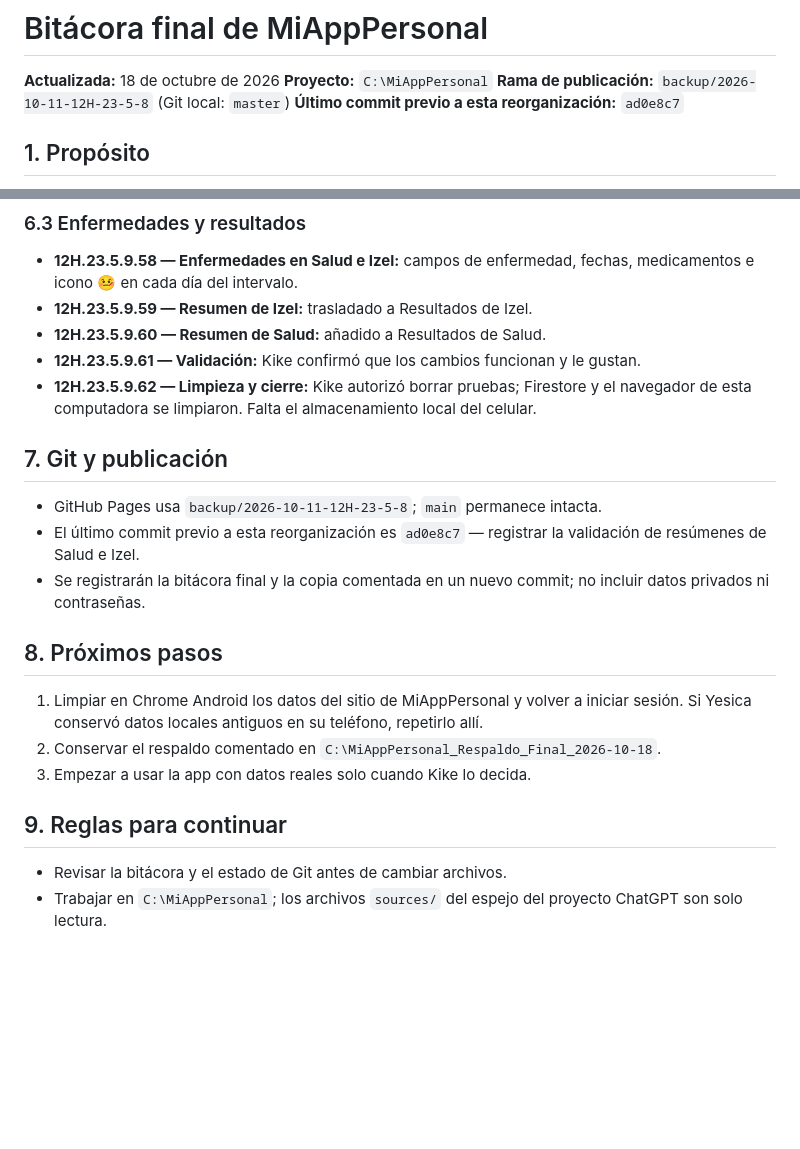
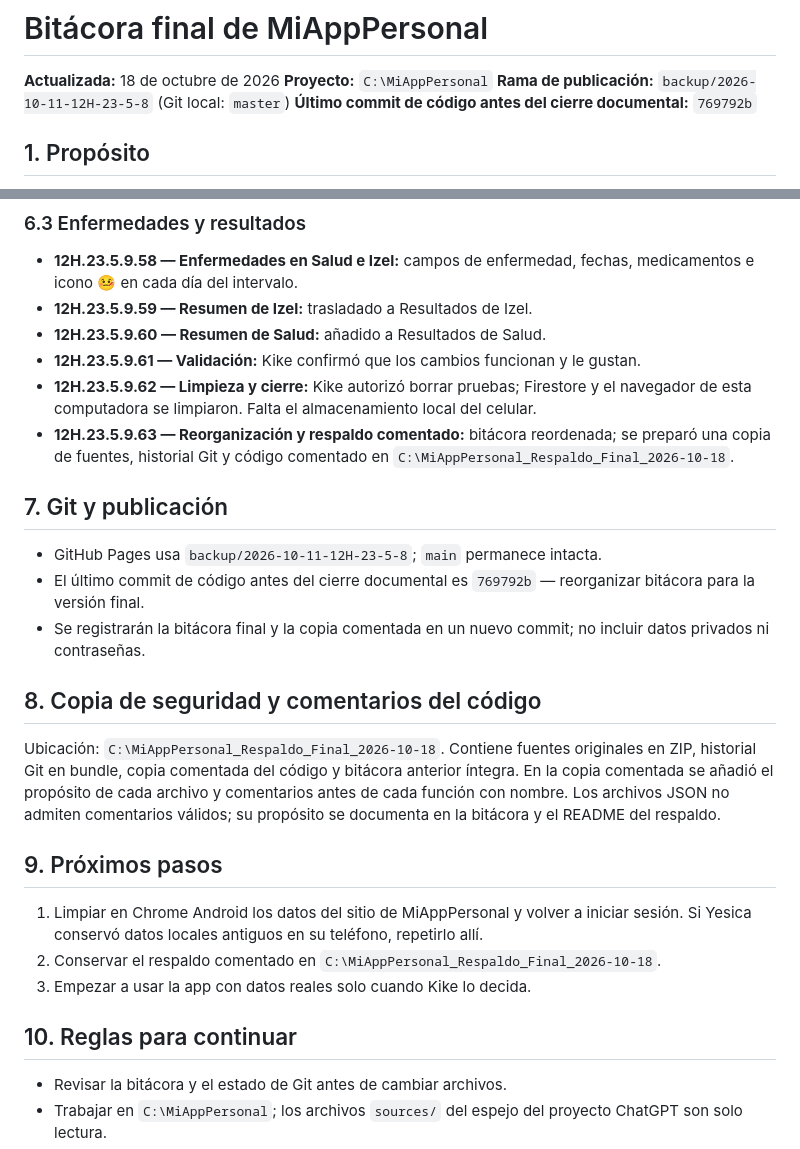
Before and after one commit to Enrique-Prog-Kike-Comparan/MiAppPersonal, a Markdown page: BITACORA_MiAppPersonal.md, 2 parts joined by grey strips. Rendered like a GitHub page; blank space fills up the shorter version.

Commit message:
Registrar limpieza final y respaldo comentado

```diff
--- a/BITACORA_MiAppPersonal.md
+++ b/BITACORA_MiAppPersonal.md
@@ -3,7 +3,7 @@
 **Actualizada:** 18 de octubre de 2026
 **Proyecto:** `C:\MiAppPersonal`
 **Rama de publicación:** `backup/2026-10-11-12H-23-5-8` (Git local: `master`)
-**Último commit previo a esta reorganización:** `ad0e8c7`
+**Último commit de código antes del cierre documental:** `769792b`
 
 ## 1. Propósito
 
@@ -122,20 +122,25 @@ Se conserva la numeración asentada. Los huecos no se reconstruyen ni se inventa
 - **12H.23.5.9.60 — Resumen de Salud:** añadido a Resultados de Salud.
 - **12H.23.5.9.61 — Validación:** Kike confirmó que los cambios funcionan y le gustan.
 - **12H.23.5.9.62 — Limpieza y cierre:** Kike autorizó borrar pruebas; Firestore y el navegador de esta computadora se limpiaron. Falta el almacenamiento local del celular.
+- **12H.23.5.9.63 — Reorganización y respaldo comentado:** bitácora reordenada; se preparó una copia de fuentes, historial Git y código comentado en `C:\MiAppPersonal_Respaldo_Final_2026-10-18`.
 
 ## 7. Git y publicación
 
 - GitHub Pages usa `backup/2026-10-11-12H-23-5-8`; `main` permanece intacta.
-- El último commit previo a esta reorganización es `ad0e8c7` — registrar la validación de resúmenes de Salud e Izel.
+- El último commit de código antes del cierre documental es `769792b` — reorganizar bitácora para la versión final.
 - Se registrarán la bitácora final y la copia comentada en un nuevo commit; no incluir datos privados ni contraseñas.
 
-## 8. Próximos pasos
+## 8. Copia de seguridad y comentarios del código
+
+Ubicación: `C:\MiAppPersonal_Respaldo_Final_2026-10-18`. Contiene fuentes originales en ZIP, historial Git en bundle, copia comentada del código y bitácora anterior íntegra. En la copia comentada se añadió el propósito de cada archivo y comentarios antes de cada función con nombre. Los archivos JSON no admiten comentarios válidos; su propósito se documenta en la bitácora y el README del respaldo.
+
+## 9. Próximos pasos
 
 1. Limpiar en Chrome Android los datos del sitio de MiAppPersonal y volver a iniciar sesión. Si Yesica conservó datos locales antiguos en su teléfono, repetirlo allí.
 2. Conservar el respaldo comentado en `C:\MiAppPersonal_Respaldo_Final_2026-10-18`.
 3. Empezar a usar la app con datos reales solo cuando Kike lo decida.
 
-## 9. Reglas para continuar
+## 10. Reglas para continuar
 
 - Revisar la bitácora y el estado de Git antes de cambiar archivos.
 - Trabajar en `C:\MiAppPersonal`; los archivos `sources/` del espejo del proyecto ChatGPT son solo lectura.
```
